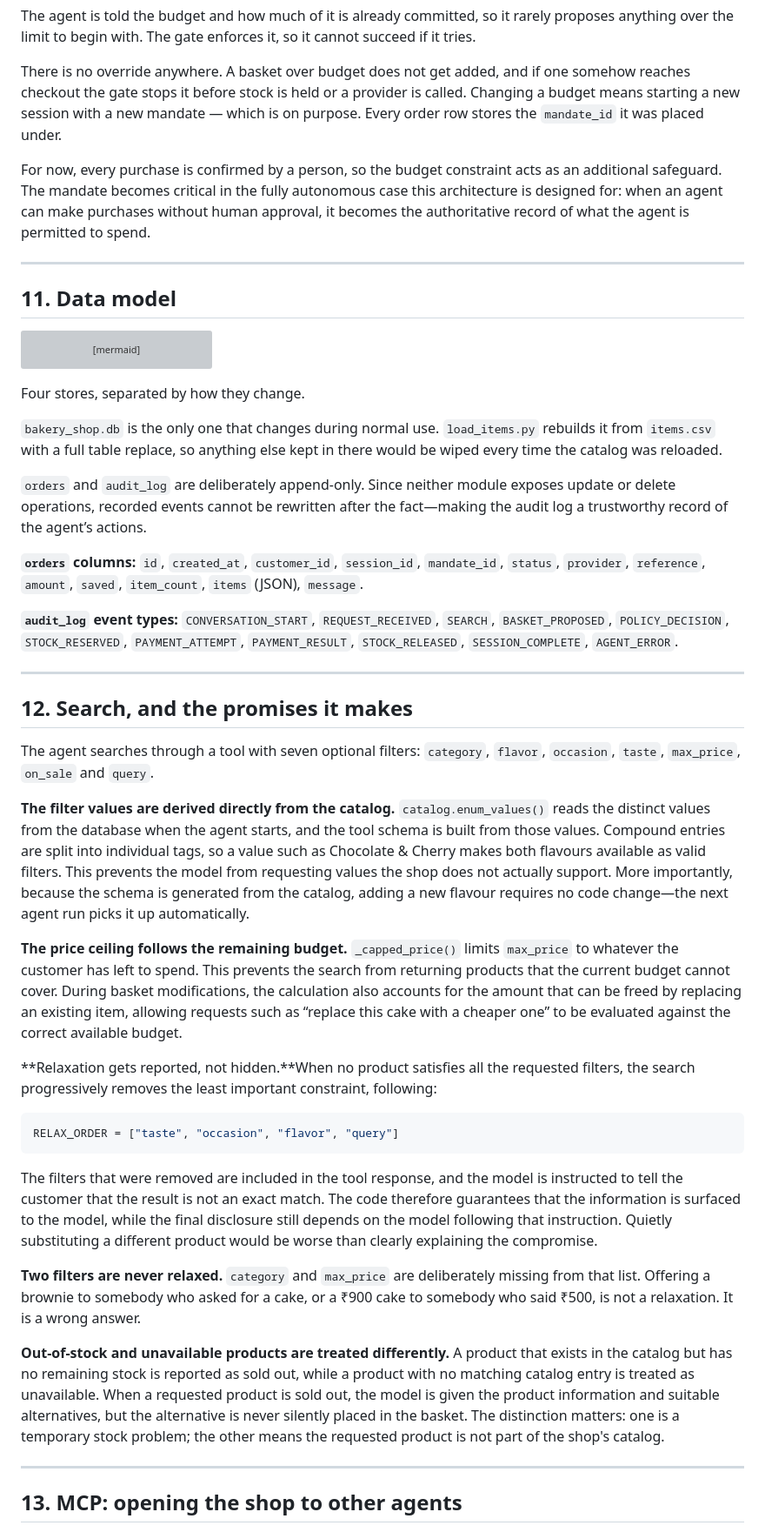
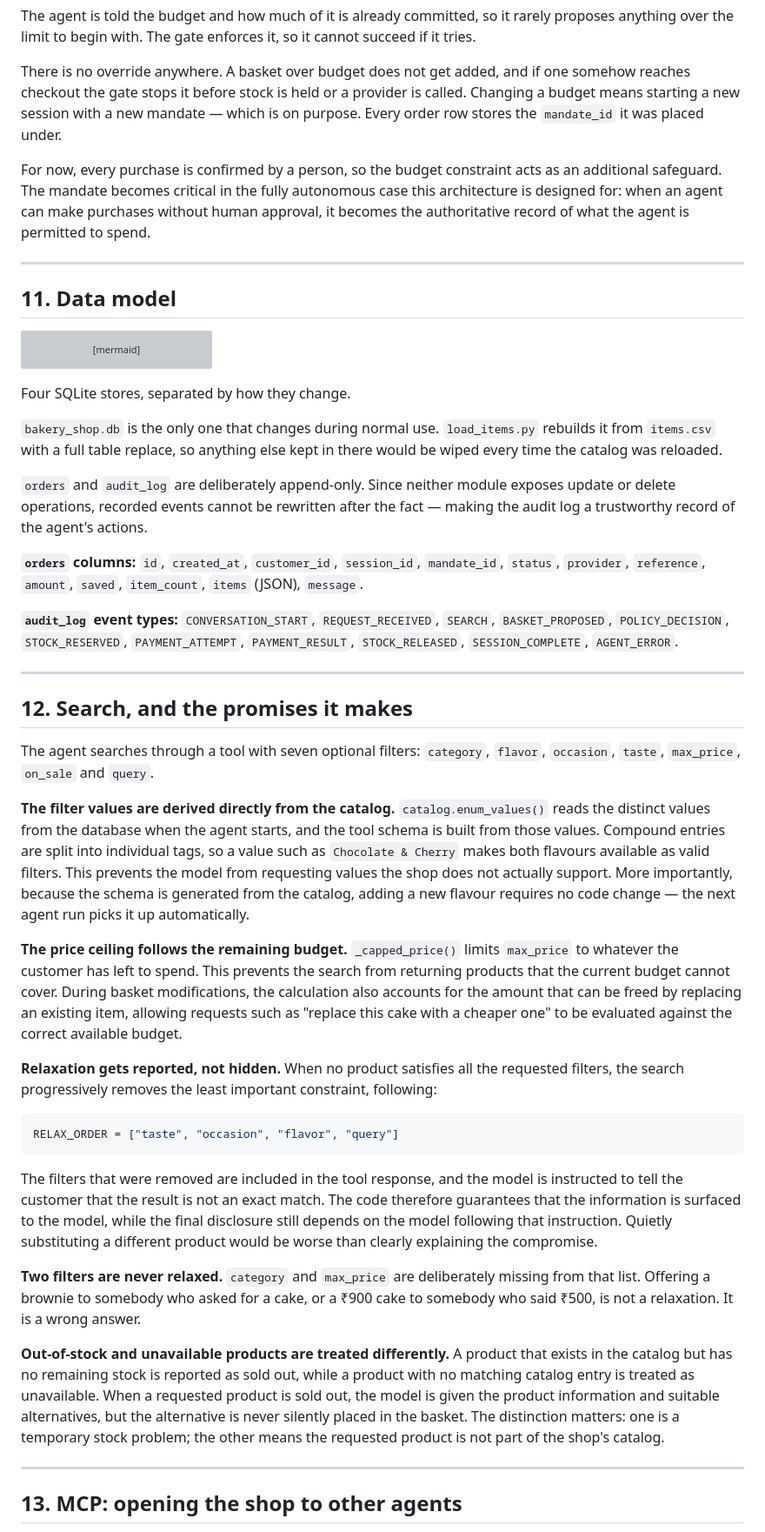
Before and after one commit to akriti706/Agentic-Bakery, a Markdown page: ARCHITECTURE.MD, the part around one of its changes. Shown at 87% size. Drawn GitHub-style; grey boxes are pictures that could not be loaded.

Commit message:
architecture update

````diff
--- a/ARCHITECTURE.MD
+++ b/ARCHITECTURE.MD
@@ -474,14 +500,14 @@ enforces it, so it cannot succeed if it tries.
 There is no override anywhere. A basket over budget does not get added,
 and if one somehow reaches checkout the gate stops it before stock is
 held or a provider is called. Changing a budget means starting a new
-session with a new mandate — which is on purpose.
-Every order row stores the `mandate_id` it was placed under.
+session with a new mandate — which is on purpose. Every order row stores
+the `mandate_id` it was placed under.
 
-For now, every purchase is confirmed by a person, so the budget constraint
-acts as an additional safeguard. The mandate becomes critical in the fully
-autonomous case this architecture is designed for: when an agent can make
-purchases without human approval, it becomes the authoritative record of
-what the agent is permitted to spend.
+For now, every purchase is confirmed by a person, so the budget
+constraint acts as an additional safeguard. The mandate becomes critical
+in the fully autonomous case this architecture is designed for: when an
+agent can make purchases without human approval, it becomes the
+authoritative record of what the agent is permitted to spend.
 
 ---
 
@@ -497,16 +523,17 @@ flowchart LR
     DBM[database.py] -->|accounts| D[(user.db<br/>users)]
 ```
 
-Four stores, separated by how they change.
+Four SQLite stores, separated by how they change.
 
 `bakery_shop.db` is the only one that changes during normal use.
 `load_items.py` rebuilds it from `items.csv` with a full table replace,
 so anything else kept in there would be wiped every time the catalog was
 reloaded.
 
-`orders` and `audit_log` are deliberately append-only. Since neither module
-exposes update or delete operations, recorded events cannot be rewritten after
-the fact—making the audit log a trustworthy record of the agent’s actions.
+`orders` and `audit_log` are deliberately append-only. Since neither
+module exposes update or delete operations, recorded events cannot be
+rewritten after the fact — making the audit log a trustworthy record of
+the agent's actions.
 
 **`orders` columns:** `id`, `created_at`, `customer_id`, `session_id`,
 `mandate_id`, `status`, `provider`, `reference`, `amount`, `saved`,
@@ -517,7 +544,6 @@ the fact—making the audit log a trustworthy record of the agent’s actions.
 `PAYMENT_ATTEMPT`, `PAYMENT_RESULT`, `STOCK_RELEASED`,
 `SESSION_COMPLETE`, `AGENT_ERROR`.
 
-
 ---
 
 ## 12. Search, and the promises it makes
@@ -526,51 +552,52 @@ The agent searches through a tool with seven optional filters:
 `category`, `flavor`, `occasion`, `taste`, `max_price`, `on_sale` and
 `query`.
 
-**The filter values are derived directly from the catalog.** `catalog.enum_values()`
-reads the distinct values from the database when the agent starts, and the tool schema
-is built from those values. Compound entries are split into individual tags, so a value
-such as Chocolate & Cherry makes both flavours available as valid filters. This prevents
-the model from requesting values the shop does not actually support. More importantly,
-because the schema is generated from the catalog, adding a new flavour requires no code
- change—the next agent run picks it up automatically.
+**The filter values are derived directly from the catalog.**
+`catalog.enum_values()` reads the distinct values from the database when
+the agent starts, and the tool schema is built from those values.
+Compound entries are split into individual tags, so a value such as
+`Chocolate & Cherry` makes both flavours available as valid filters.
+This prevents the model from requesting values the shop does not
+actually support. More importantly, because the schema is generated from
+the catalog, adding a new flavour requires no code change — the next
+agent run picks it up automatically.
 
-**The price ceiling follows the remaining budget.**
-`_capped_price()` limits `max_price` to whatever the
-customer has left to spend. This prevents the search
-from returning products that the current budget cannot
-cover. During basket modifications, the calculation also
-accounts for the amount that can be freed by replacing
-an existing item, allowing requests such as “replace this
-cake with a cheaper one” to be evaluated against the
-correct available budget.
+**The price ceiling follows the remaining budget.** `_capped_price()`
+limits `max_price` to whatever the customer has left to spend. This
+prevents the search from returning products that the current budget
+cannot cover. During basket modifications, the calculation also accounts
+for the amount that can be freed by replacing an existing item, allowing
+requests such as "replace this cake with a cheaper one" to be evaluated
+against the correct available budget.
 
-**Relaxation gets reported, not hidden.**When no product satisfies all the requested
-filters, the search progressively removes the least important constraint, following:
+**Relaxation gets reported, not hidden.** When no product satisfies all
+the requested filters, the search progressively removes the least
+important constraint, following:
 
 ```python
 RELAX_ORDER = ["taste", "occasion", "flavor", "query"]
 ```
 
-The filters that were removed are included in the tool response, and
-the model is instructed to tell the customer that the result is not
-an exact match. The code therefore guarantees that the information
-is surfaced to the model, while the final disclosure still depends
-on the model following that instruction. Quietly substituting a different
-product would be worse than clearly explaining the compromise.
+The filters that were removed are included in the tool response, and the
+model is instructed to tell the customer that the result is not an exact
+match. The code therefore guarantees that the information is surfaced to
+the model, while the final disclosure still depends on the model
+following that instruction. Quietly substituting a different product
+would be worse than clearly explaining the compromise.
 
 **Two filters are never relaxed.** `category` and `max_price` are
 deliberately missing from that list. Offering a brownie to somebody who
 asked for a cake, or a ₹900 cake to somebody who said ₹500, is not a
 relaxation. It is a wrong answer.
 
-**Out-of-stock and unavailable products are treated differently.** A product
-that exists in the catalog but has no remaining stock is reported as
-sold out, while a product with no matching catalog entry is treated
-as unavailable. When a requested product is sold out, the model is
-given the product information and suitable alternatives, but the
+**Out-of-stock and unavailable products are treated differently.** A
+product that exists in the catalog but has no remaining stock is
+reported as sold out, while a product with no matching catalog entry is
+treated as unavailable. When a requested product is sold out, the model
+is given the product information and suitable alternatives, but the
 alternative is never silently placed in the basket. The distinction
-matters: one is a temporary stock problem; the other means the
-requested product is not part of the shop's catalog.
+matters: one is a temporary stock problem; the other means the requested
+product is not part of the shop's catalog.
 
 ---
 
````
Also changed, not shown: other parts of ARCHITECTURE.MD (+126 -66 lines).
